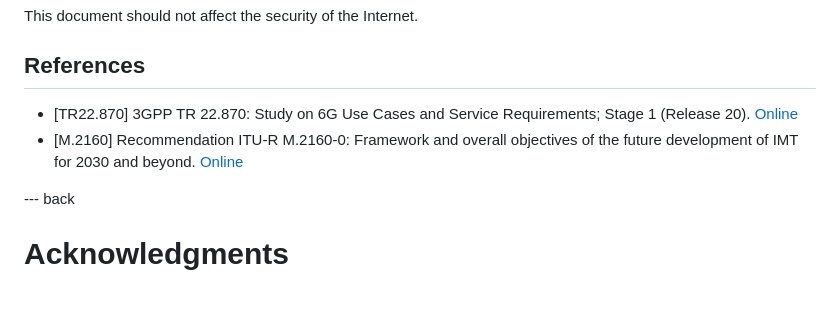
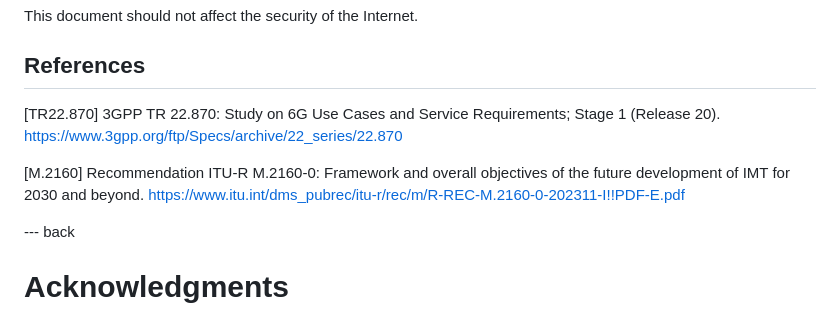
Before and after one commit to emile22/draft-stephan-ai-agent-6g, a Markdown page: draft-stephan-ai-agent-6g.md, the part around the change. GitHub-like rendering.

Commit message:
Update draft-stephan-ai-agent-6g.md ref
edit references

```diff
--- a/draft-stephan-ai-agent-6g.md
+++ b/draft-stephan-ai-agent-6g.md
@@ -238,8 +238,12 @@ This memo includes no request to IANA.
 This document should not affect the security of the Internet.
 
 ## References
-- [TR22.870] 3GPP TR 22.870: Study on 6G Use Cases and Service Requirements; Stage 1 (Release 20). [Online](https://www.3gpp.org/ftp/Specs/archive/22_series/22.870)
-- [M.2160] Recommendation ITU-R M.2160-0: Framework and overall objectives of the future development of IMT for 2030 and beyond. [Online](https://www.itu.int/dms_pubrec/itu-r/rec/m/R-REC-M.2160-0-202311-I!!PDF-E.pdf)
+
+   [TR22.870] 3GPP TR 22.870: Study on 6G Use Cases and Service Requirements; Stage 1 (Release 20).
+   <https://www.3gpp.org/ftp/Specs/archive/22_series/22.870>
+
+   [M.2160] Recommendation ITU-R M.2160-0: Framework and overall objectives of the future development of IMT for 2030 and beyond.
+   <https://www.itu.int/dms_pubrec/itu-r/rec/m/R-REC-M.2160-0-202311-I!!PDF-E.pdf>
 
 --- back
 
```
